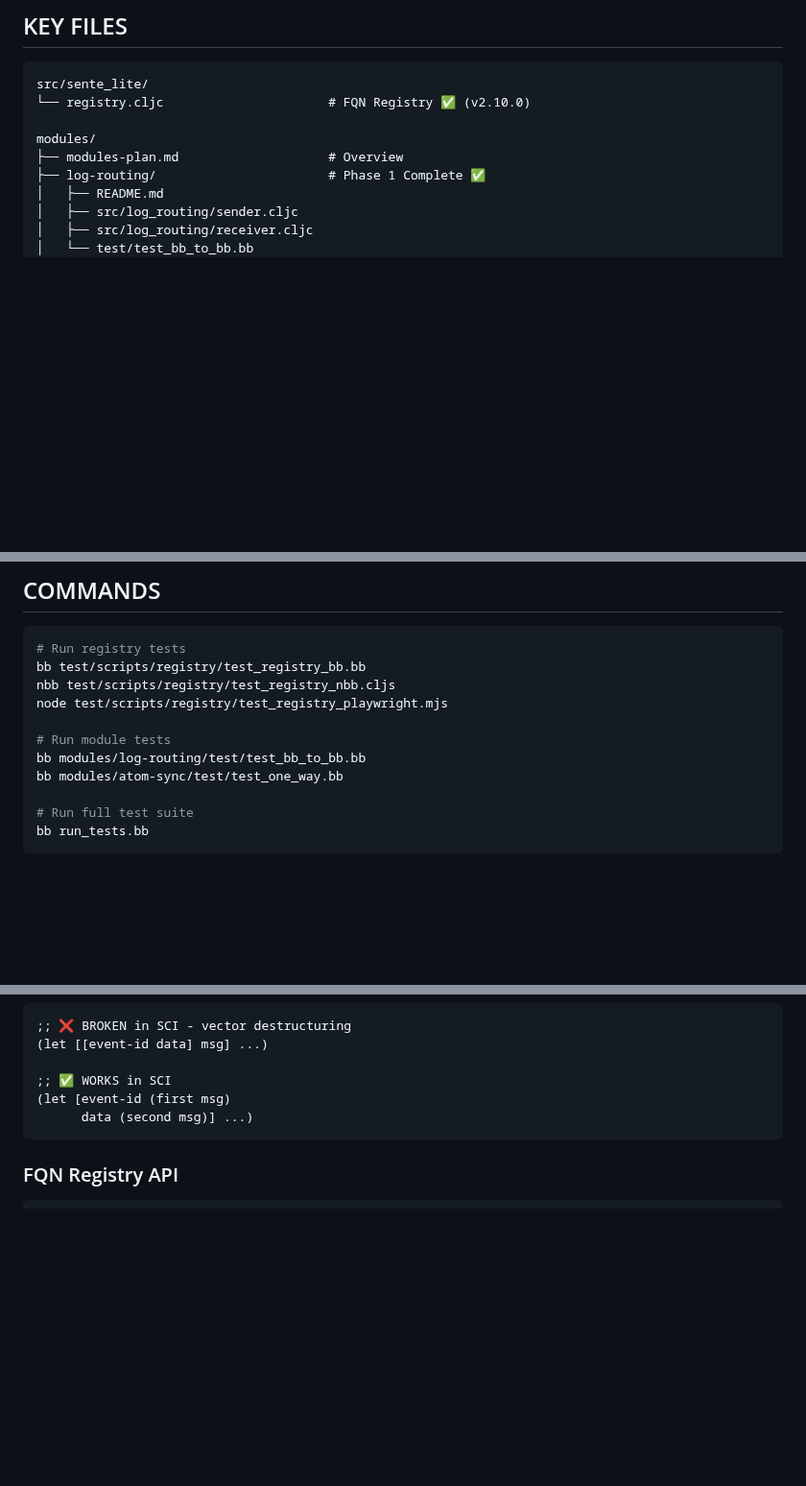
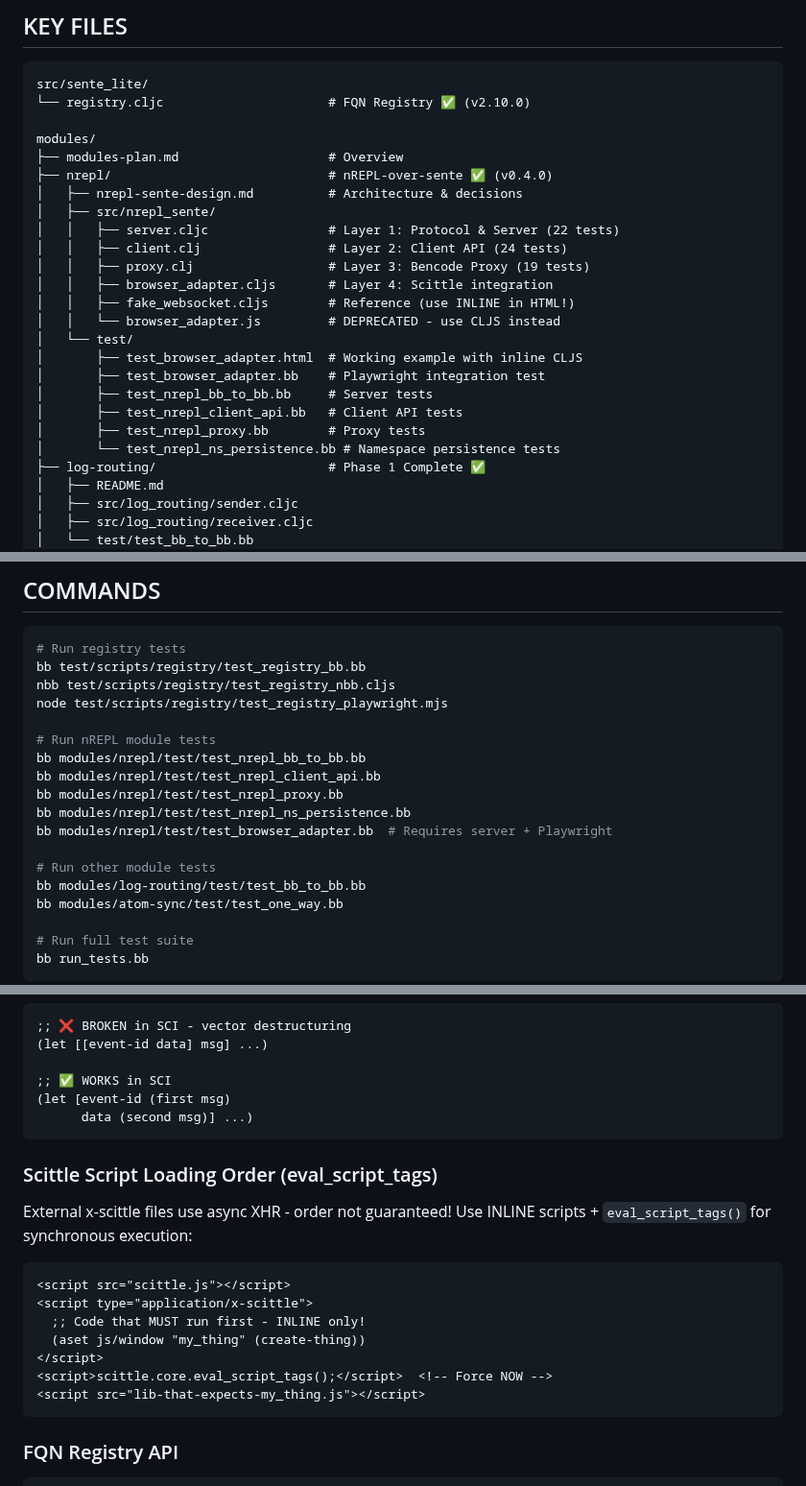
Before and after one commit to franks42/sente_lite, a Markdown page: CONTEXT.md, 3 parts joined by grey strips. Shown at 96% size. Rendered like a GitHub page; blank space fills up the shorter version.

````diff
--- a/CONTEXT.md
+++ b/CONTEXT.md
@@ -112,6 +186,22 @@ src/sente_lite/
 
 modules/
 ├── modules-plan.md                    # Overview
+├── nrepl/                             # nREPL-over-sente ✅ (v0.4.0)
+│   ├── nrepl-sente-design.md          # Architecture & decisions
+│   ├── src/nrepl_sente/
+│   │   ├── server.cljc                # Layer 1: Protocol & Server (22 tests)
+│   │   ├── client.clj                 # Layer 2: Client API (24 tests)
+│   │   ├── proxy.clj                  # Layer 3: Bencode Proxy (19 tests)
+│   │   ├── browser_adapter.cljs       # Layer 4: Scittle integration
+│   │   ├── fake_websocket.cljs        # Reference (use INLINE in HTML!)
+│   │   └── browser_adapter.js         # DEPRECATED - use CLJS instead
+│   └── test/
+│       ├── test_browser_adapter.html  # Working example with inline CLJS
+│       ├── test_browser_adapter.bb    # Playwright integration test
+│       ├── test_nrepl_bb_to_bb.bb     # Server tests
+│       ├── test_nrepl_client_api.bb   # Client API tests
+│       ├── test_nrepl_proxy.bb        # Proxy tests
+│       └── test_nrepl_ns_persistence.bb # Namespace persistence tests
 ├── log-routing/                       # Phase 1 Complete ✅
 │   ├── README.md
 │   ├── src/log_routing/sender.cljc
@@ -145,7 +235,14 @@ bb test/scripts/registry/test_registry_bb.bb
 nbb test/scripts/registry/test_registry_nbb.cljs
 node test/scripts/registry/test_registry_playwright.mjs
 
-# Run module tests
+# Run nREPL module tests
+bb modules/nrepl/test/test_nrepl_bb_to_bb.bb
+bb modules/nrepl/test/test_nrepl_client_api.bb
+bb modules/nrepl/test/test_nrepl_proxy.bb
+bb modules/nrepl/test/test_nrepl_ns_persistence.bb
+bb modules/nrepl/test/test_browser_adapter.bb  # Requires server + Playwright
+
+# Run other module tests
 bb modules/log-routing/test/test_bb_to_bb.bb
 bb modules/atom-sync/test/test_one_way.bb
 
@@ -167,6 +264,20 @@ bb run_tests.bb
       data (second msg)] ...)
 ```
 
+### Scittle Script Loading Order (eval_script_tags)
+External x-scittle files use async XHR - order not guaranteed!
+Use INLINE scripts + `eval_script_tags()` for synchronous execution:
+
+```html
+<script src="scittle.js"></script>
+<script type="application/x-scittle">
+  ;; Code that MUST run first - INLINE only!
+  (aset js/window "my_thing" (create-thing))
+</script>
+<script>scittle.core.eval_script_tags();</script>  <!-- Force NOW -->
+<script src="lib-that-expects-my_thing.js"></script>
+```
+
 ### FQN Registry API
 ```clojure
 (require '[sente-lite.registry :as reg])
````
Also changed, not shown: other parts of CONTEXT.md (+78 -4 lines).
